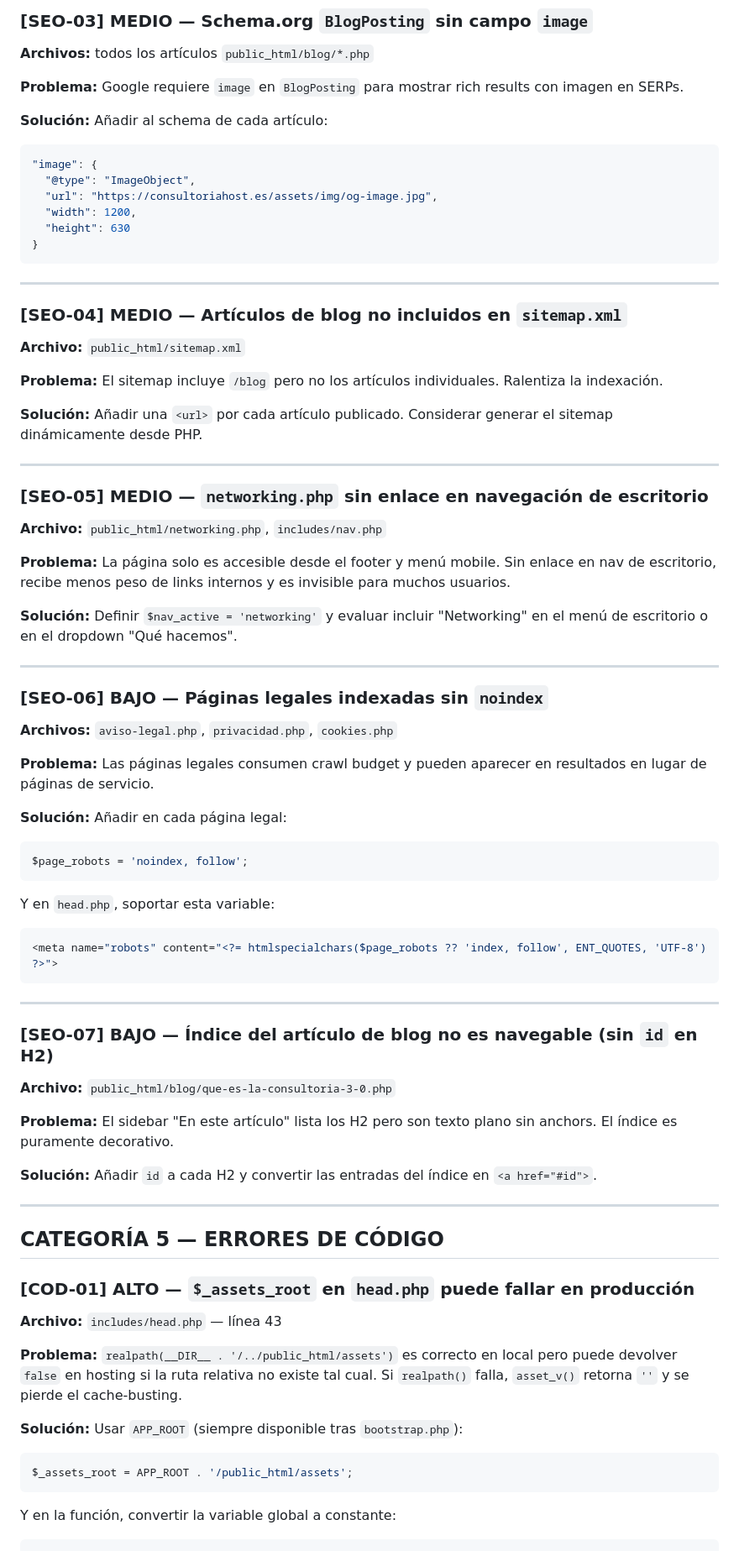
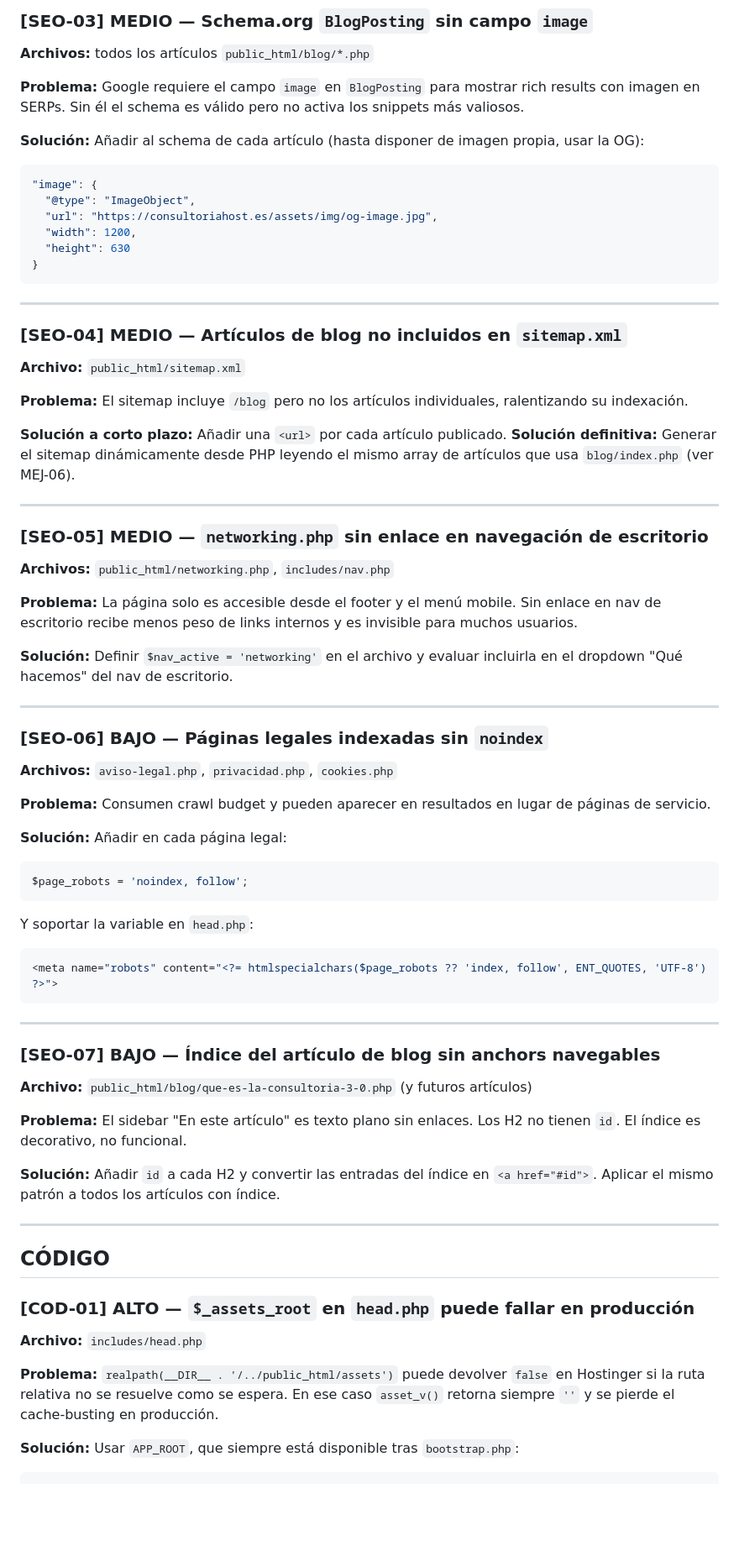
Before and after one commit to RafaSVQ/ConsultoriaHOST, a Markdown page: AUDITORIA.md, the part around one of its changes. Shown at 84% size. GitHub-like rendering; blank space fills up the shorter version.

````diff
--- a/AUDITORIA.md
+++ b/AUDITORIA.md
@@ -243,9 +226,9 @@ Sitemap: https://consultoriahost.es/sitemap.xml
 
 **Archivos:** todos los artículos `public_html/blog/*.php`
 
-**Problema:** Google requiere `image` en `BlogPosting` para mostrar rich results con imagen en SERPs.
+**Problema:** Google requiere el campo `image` en `BlogPosting` para mostrar rich results con imagen en SERPs. Sin él el schema es válido pero no activa los snippets más valiosos.
 
-**Solución:** Añadir al schema de cada artículo:
+**Solución:** Añadir al schema de cada artículo (hasta disponer de imagen propia, usar la OG):
 ```json
 "image": {
   "@type": "ImageObject",
@@ -261,19 +244,20 @@ Sitemap: https://consultoriahost.es/sitemap.xml
 
 **Archivo:** `public_html/sitemap.xml`
 
-**Problema:** El sitemap incluye `/blog` pero no los artículos individuales. Ralentiza la indexación.
+**Problema:** El sitemap incluye `/blog` pero no los artículos individuales, ralentizando su indexación.
 
-**Solución:** Añadir una `<url>` por cada artículo publicado. Considerar generar el sitemap dinámicamente desde PHP.
+**Solución a corto plazo:** Añadir una `<url>` por cada artículo publicado.
+**Solución definitiva:** Generar el sitemap dinámicamente desde PHP leyendo el mismo array de artículos que usa `blog/index.php` (ver MEJ-06).
 
 ---
 
 ### [SEO-05] MEDIO — `networking.php` sin enlace en navegación de escritorio
 
-**Archivo:** `public_html/networking.php`, `includes/nav.php`
+**Archivos:** `public_html/networking.php`, `includes/nav.php`
 
-**Problema:** La página solo es accesible desde el footer y menú mobile. Sin enlace en nav de escritorio, recibe menos peso de links internos y es invisible para muchos usuarios.
+**Problema:** La página solo es accesible desde el footer y el menú mobile. Sin enlace en nav de escritorio recibe menos peso de links internos y es invisible para muchos usuarios.
 
-**Solución:** Definir `$nav_active = 'networking'` y evaluar incluir "Networking" en el menú de escritorio o en el dropdown "Qué hacemos".
+**Solución:** Definir `$nav_active = 'networking'` en el archivo y evaluar incluirla en el dropdown "Qué hacemos" del nav de escritorio.
 
 ---
 
@@ -281,43 +265,37 @@ Sitemap: https://consultoriahost.es/sitemap.xml
 
 **Archivos:** `aviso-legal.php`, `privacidad.php`, `cookies.php`
 
-**Problema:** Las páginas legales consumen crawl budget y pueden aparecer en resultados en lugar de páginas de servicio.
+**Problema:** Consumen crawl budget y pueden aparecer en resultados en lugar de páginas de servicio.
 
 **Solución:** Añadir en cada página legal:
 ```php
 $page_robots = 'noindex, follow';
 ```
-
-Y en `head.php`, soportar esta variable:
+Y soportar la variable en `head.php`:
 ```php
 <meta name="robots" content="<?= htmlspecialchars($page_robots ?? 'index, follow', ENT_QUOTES, 'UTF-8') ?>">
 ```
 
 ---
 
-### [SEO-07] BAJO — Índice del artículo de blog no es navegable (sin `id` en H2)
+### [SEO-07] BAJO — Índice del artículo de blog sin anchors navegables
 
-**Archivo:** `public_html/blog/que-es-la-consultoria-3-0.php`
+**Archivo:** `public_html/blog/que-es-la-consultoria-3-0.php` (y futuros artículos)
 
-**Problema:** El sidebar "En este artículo" lista los H2 pero son texto plano sin anchors. El índice es puramente decorativo.
+**Problema:** El sidebar "En este artículo" es texto plano sin enlaces. Los H2 no tienen `id`. El índice es decorativo, no funcional.
 
-**Solución:** Añadir `id` a cada H2 y convertir las entradas del índice en `<a href="#id">`.
+**Solución:** Añadir `id` a cada H2 y convertir las entradas del índice en `<a href="#id">`. Aplicar el mismo patrón a todos los artículos con índice.
 
 ---
 
-## CATEGORÍA 5 — ERRORES DE CÓDIGO
+## CÓDIGO
 
 ### [COD-01] ALTO — `$_assets_root` en `head.php` puede fallar en producción
 
-**Archivo:** `includes/head.php` — línea 43
+**Archivo:** `includes/head.php`
 
-**Problema:** `realpath(__DIR__ . '/../public_html/assets')` es correcto en local pero puede devolver `false` en hosting si la ruta relativa no existe tal cual. Si `realpath()` falla, `asset_v()` retorna `''` y se pierde el cache-busting.
+**Problema:** `realpath(__DIR__ . '/../public_html/assets')` puede devolver `false` en Hostinger si la ruta relativa no se resuelve como se espera. En ese caso `asset_v()` retorna siempre `''` y se pierde el cache-busting en producción.
 
-**Solución:** Usar `APP_ROOT` (siempre disponible tras `bootstrap.php`):
-```php
-$_assets_root = APP_ROOT . '/public_html/assets';
-```
-
-Y en la función, convertir la variable global a constante:
+**Solución:** Usar `APP_ROOT`, que siempre está disponible tras `bootstrap.php`:
 ```php
 define('ASSETS_ROOT', APP_ROOT . '/public_html/assets');
````
Also changed, not shown: other parts of AUDITORIA.md (+125 -156 lines).
